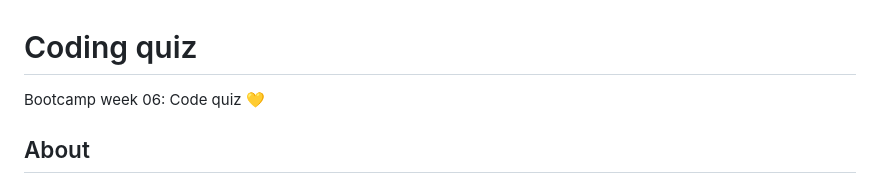
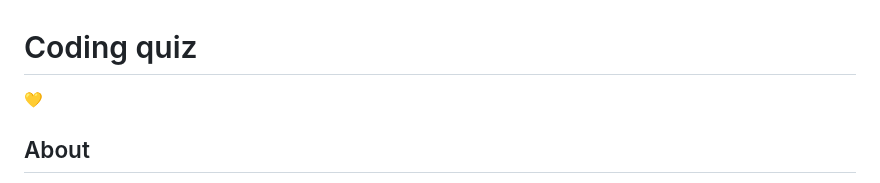
Before and after one commit to alexandrabatrak/coding-quiz, a Markdown page: README.md, the part around the change. GitHub-like rendering.

```diff
--- a/README.md
+++ b/README.md
@@ -1,6 +1,6 @@
 # Coding quiz
 
-Bootcamp week 06: Code quiz :yellow_heart:
+:yellow_heart:
 
 ## About
 
```
